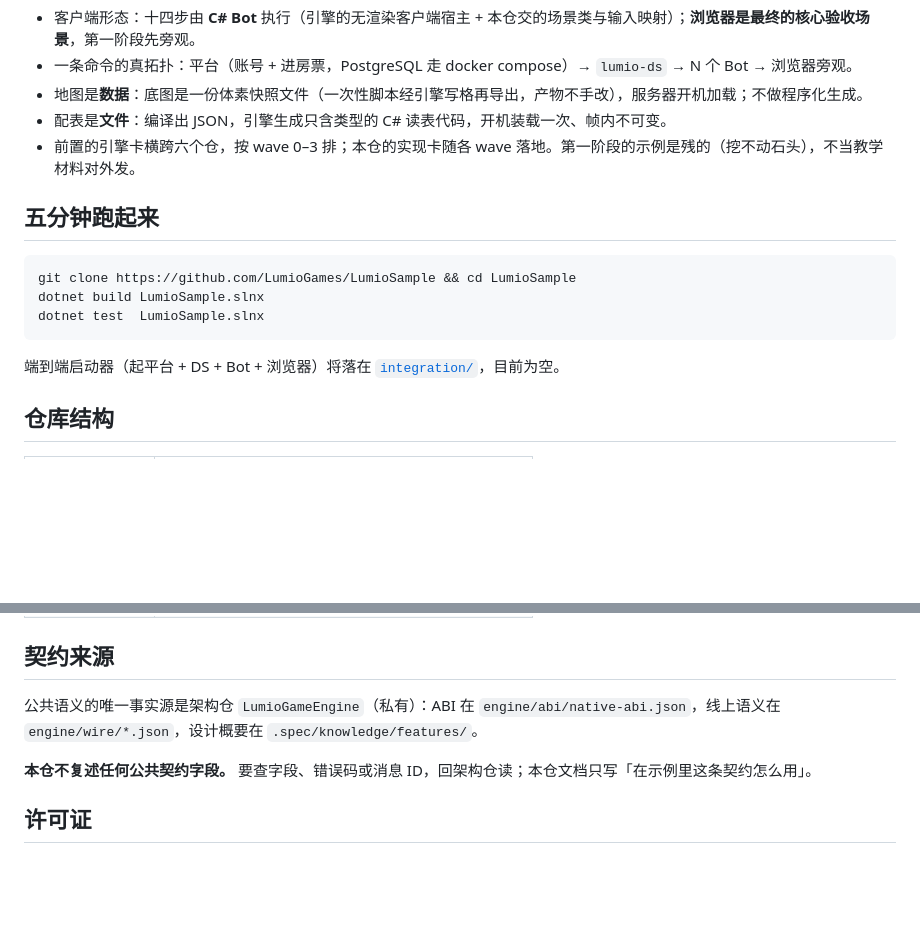
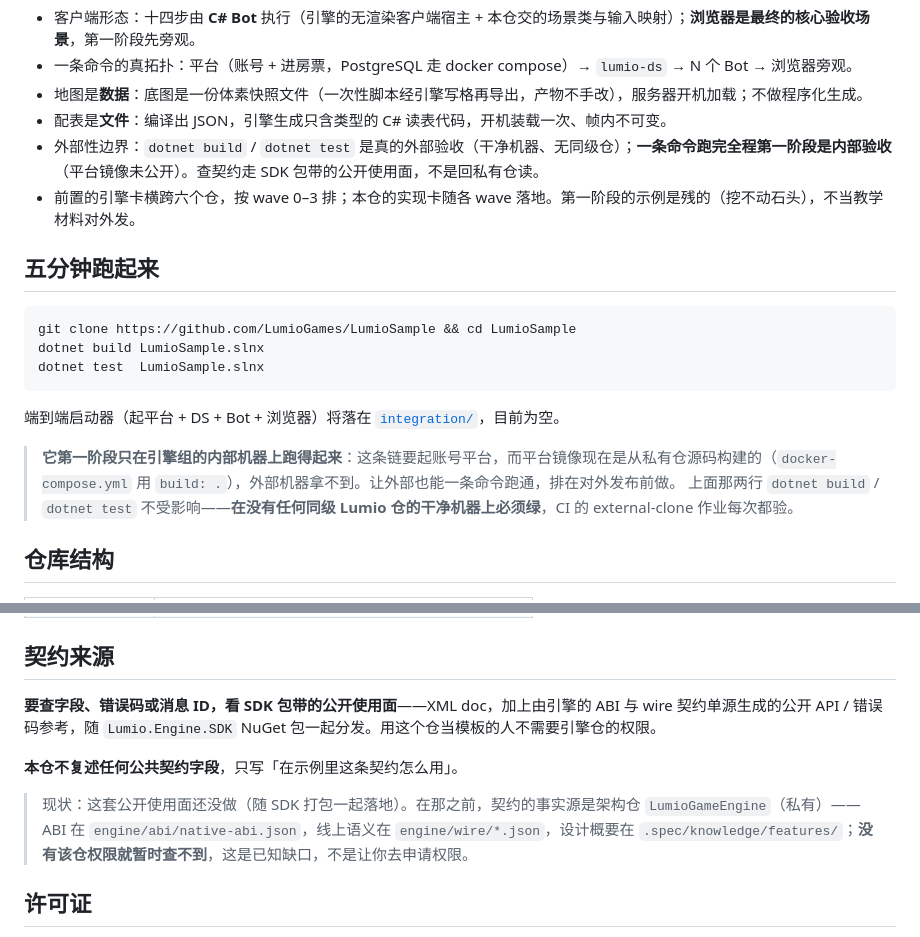
Before and after one commit to LumioGames/LumioSample, a Markdown page: README.md, 2 parts joined by grey strips. GitHub-like rendering; blank space fills up the shorter version.

Commit message:
docs(readme): 按 ADR-077 决策 17 / 18 改口——公开使用面走 SDK 包，一条命令是内部验收 (#1)
- 契约来源：查字段 / 错误码 / 消息 ID 改看 SDK 包带的公开使用面（XML doc + 由引擎
  ABI 与 wire 契约单源生成的公开 API / 错误码参考），用模板的人不需要引擎仓权限；
  并如实标注这套东西尚未做、在那之前没权限就查不到（已知缺口，不是让人去申请权限）
- 五分钟跑起来：写明端到端启动器第一阶段只在内部机器跑得起来（平台镜像从私有仓
  源码构建），外部一条命令排在对外发布前；dotnet build / test 仍是真外部验收
- 现在到哪儿了：补一条外部性边界，讲清哪半是真外部、哪半是内部

依据：架构仓 ADR-077 决策 17 / 18 与 reviews/2026-09-07-sample-external-review-audit.md §5。

Co-authored-by: Cui <cui@lumio.games>
Co-authored-by: Claude Opus 5 <noreply@anthropic.com>

````diff
--- a/README.md
+++ b/README.md
@@ -50,6 +50,7 @@
 - 一条命令的真拓扑：平台（账号 + 进房票，PostgreSQL 走 docker compose）→ `lumio-ds` → N 个 Bot → 浏览器旁观。
 - 地图是**数据**：底图是一份体素快照文件（一次性脚本经引擎写格再导出，产物不手改），服务器开机加载；不做程序化生成。
 - 配表是**文件**：编译出 JSON，引擎生成只含类型的 C# 读表代码，开机装载一次、帧内不可变。
+- 外部性边界：`dotnet build` / `dotnet test` 是真的外部验收（干净机器、无同级仓）；**一条命令跑完全程第一阶段是内部验收**（平台镜像未公开）。查契约走 SDK 包带的公开使用面，不是回私有仓读。
 - 前置的引擎卡横跨六个仓，按 wave 0–3 排；本仓的实现卡随各 wave 落地。第一阶段的示例是残的（挖不动石头），不当教学材料对外发。
 
 ## 五分钟跑起来
@@ -61,6 +62,9 @@ dotnet test  LumioSample.slnx
 ```
 
 端到端启动器（起平台 + DS + Bot + 浏览器）将落在 [`integration/`](integration/)，目前为空。
+
+> **它第一阶段只在引擎组的内部机器上跑得起来**：这条链要起账号平台，而平台镜像现在是从私有仓源码构建的（`docker-compose.yml` 用 `build: .`），外部机器拿不到。让外部也能一条命令跑通，排在对外发布前做。
+> 上面那两行 `dotnet build` / `dotnet test` 不受影响——**在没有任何同级 Lumio 仓的干净机器上必须绿**，CI 的 external-clone 作业每次都验。
 
 ## 仓库结构
 
@@ -75,9 +79,11 @@ dotnet test  LumioSample.slnx
 
 ## 契约来源
 
-公共语义的唯一事实源是架构仓 `LumioGameEngine`（私有）：ABI 在 `engine/abi/native-abi.json`，线上语义在 `engine/wire/*.json`，设计概要在 `.spec/knowledge/features/`。
+**要查字段、错误码或消息 ID，看 SDK 包带的公开使用面**——XML doc，加上由引擎的 ABI 与 wire 契约单源生成的公开 API / 错误码参考，随 `Lumio.Engine.SDK` NuGet 包一起分发。用这个仓当模板的人不需要引擎仓的权限。
 
-**本仓不复述任何公共契约字段。** 要查字段、错误码或消息 ID，回架构仓读；本仓文档只写「在示例里这条契约怎么用」。
+**本仓不复述任何公共契约字段**，只写「在示例里这条契约怎么用」。
+
+> 现状：这套公开使用面还没做（随 SDK 打包一起落地）。在那之前，契约的事实源是架构仓 `LumioGameEngine`（私有）——ABI 在 `engine/abi/native-abi.json`，线上语义在 `engine/wire/*.json`，设计概要在 `.spec/knowledge/features/`；**没有该仓权限就暂时查不到**，这是已知缺口，不是让你去申请权限。
 
 ## 许可证
 
````
